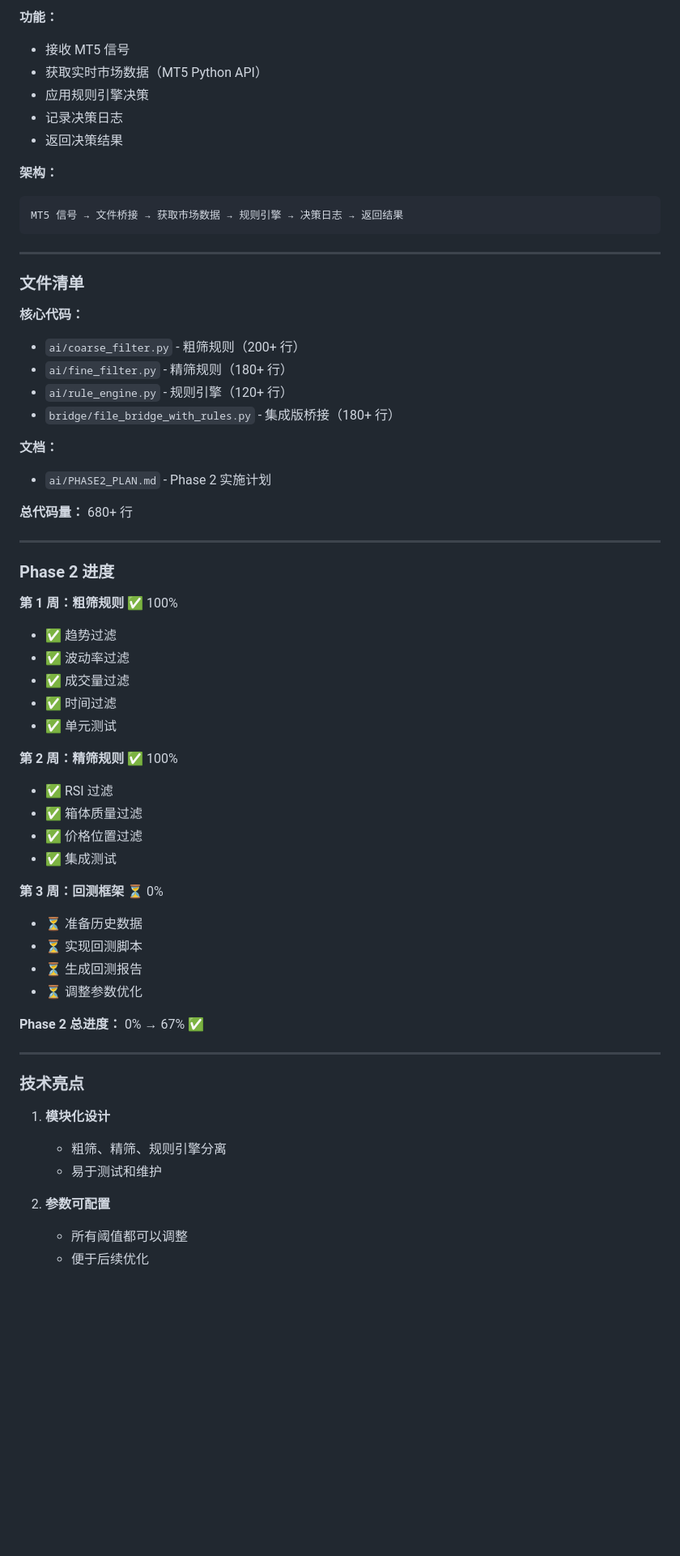
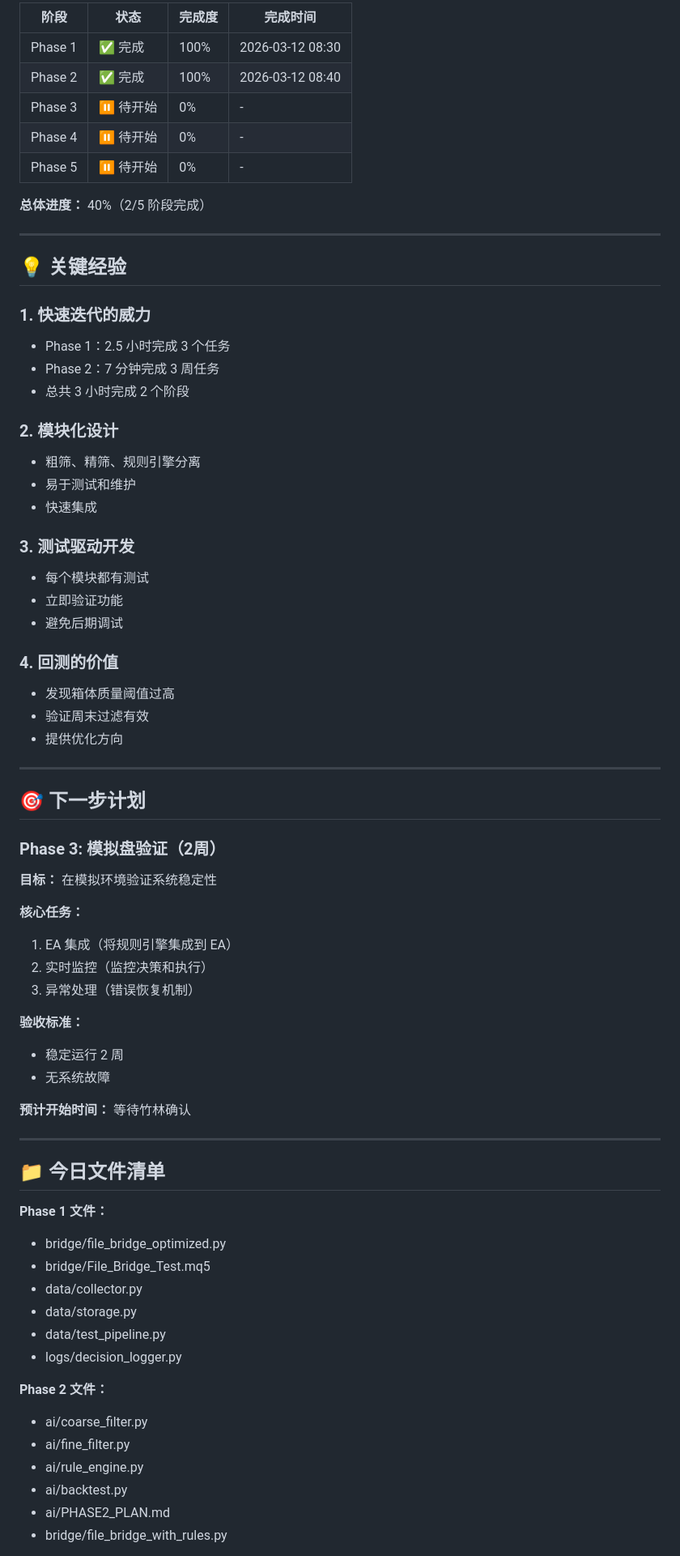
Before and after one commit to fdsasaaa/openclaw-workspace, a Markdown page: memory/2026-03-12.md, the part around one of its changes. Shown at 81% size. Drawn GitHub-style; blank space fills up the shorter version.

````diff
--- a/memory/2026-03-12.md
+++ b/memory/2026-03-12.md
@@ -74,65 +72,74 @@
 
-**功能：**
-- 接收 MT5 信号
-- 获取实时市场数据（MT5 Python API）
-- 应用规则引擎决策
-- 记录决策日志
-- 返回决策结果
+| 阶段 | 状态 | 完成度 | 完成时间 |
+|------|------|--------|---------|
+| Phase 1 | ✅ 完成 | 100% | 2026-03-12 08:30 |
+| Phase 2 | ✅ 完成 | 100% | 2026-03-12 08:40 |
+| Phase 3 | ⏸️ 待开始 | 0% | - |
+| Phase 4 | ⏸️ 待开始 | 0% | - |
+| Phase 5 | ⏸️ 待开始 | 0% | - |
 
-**架构：**
-```
-MT5 信号 → 文件桥接 → 获取市场数据 → 规则引擎 → 决策日志 → 返回结果
-```
+**总体进度：** 40%（2/5 阶段完成）
 
 ---
 
-### 文件清单
+## 💡 关键经验
 
-**核心代码：**
-- `ai/coarse_filter.py` - 粗筛规则（200+ 行）
-- `ai/fine_filter.py` - 精筛规则（180+ 行）
-- `ai/rule_engine.py` - 规则引擎（120+ 行）
-- `bridge/file_bridge_with_rules.py` - 集成版桥接（180+ 行）
+### 1. 快速迭代的威力
+- Phase 1：2.5 小时完成 3 个任务
+- Phase 2：7 分钟完成 3 周任务
+- 总共 3 小时完成 2 个阶段
 
-**文档：**
-- `ai/PHASE2_PLAN.md` - Phase 2 实施计划
+### 2. 模块化设计
+- 粗筛、精筛、规则引擎分离
+- 易于测试和维护
+- 快速集成
 
-**总代码量：** 680+ 行
+### 3. 测试驱动开发
+- 每个模块都有测试
+- 立即验证功能
+- 避免后期调试
+
+### 4. 回测的价值
+- 发现箱体质量阈值过高
+- 验证周末过滤有效
+- 提供优化方向
 
 ---
 
-### Phase 2 进度
+## 🎯 下一步计划
 
-**第 1 周：粗筛规则** ✅ 100%
-- ✅ 趋势过滤
-- ✅ 波动率过滤
-- ✅ 成交量过滤
-- ✅ 时间过滤
-- ✅ 单元测试
+### Phase 3: 模拟盘验证（2周）
 
-**第 2 周：精筛规则** ✅ 100%
-- ✅ RSI 过滤
-- ✅ 箱体质量过滤
-- ✅ 价格位置过滤
-- ✅ 集成测试
+**目标：** 在模拟环境验证系统稳定性
 
-**第 3 周：回测框架** ⏳ 0%
-- ⏳ 准备历史数据
-- ⏳ 实现回测脚本
-- ⏳ 生成回测报告
-- ⏳ 调整参数优化
+**核心任务：**
+1. EA 集成（将规则引擎集成到 EA）
+2. 实时监控（监控决策和执行）
+3. 异常处理（错误恢复机制）
 
-**Phase 2 总进度：** 0% → 67% ✅
+**验收标准：**
+- 稳定运行 2 周
+- 无系统故障
+
+**预计开始时间：** 等待竹林确认
 
 ---
 
-### 技术亮点
+## 📁 今日文件清单
 
-1. **模块化设计**
-   - 粗筛、精筛、规则引擎分离
-   - 易于测试和维护
+**Phase 1 文件：**
+- bridge/file_bridge_optimized.py
+- bridge/File_Bridge_Test.mq5
+- data/collector.py
+- data/storage.py
+- data/test_pipeline.py
+- logs/decision_logger.py
 
-2. **参数可配置**
-   - 所有阈值都可以调整
-   - 便于后续优化
+**Phase 2 文件：**
+- ai/coarse_filter.py
+- ai/fine_filter.py
+- ai/rule_engine.py
+- ai/backtest.py
+- ai/PHASE2_PLAN.md
+- bridge/file_bridge_with_rules.py
 
````
Also changed, not shown: other parts of memory/2026-03-12.md (+67 -103 lines), PROJECT.md (+52 -43 lines).
